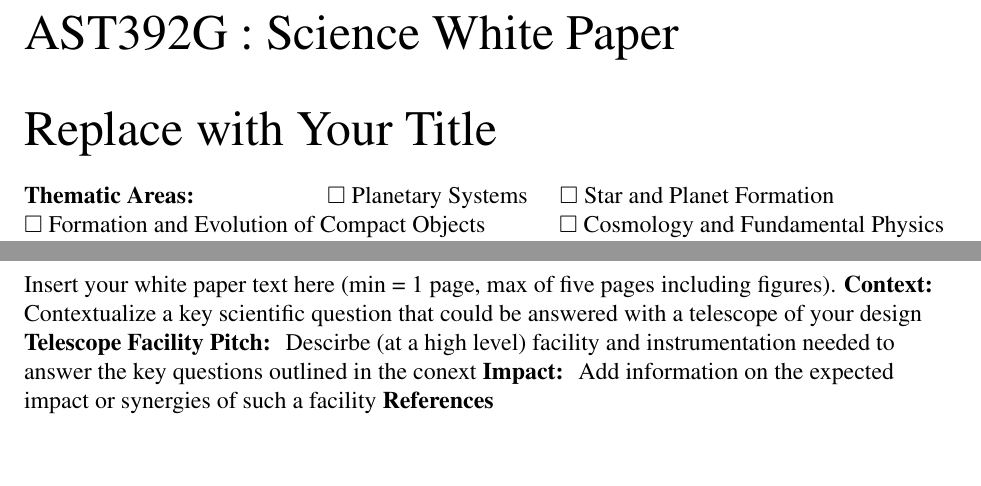
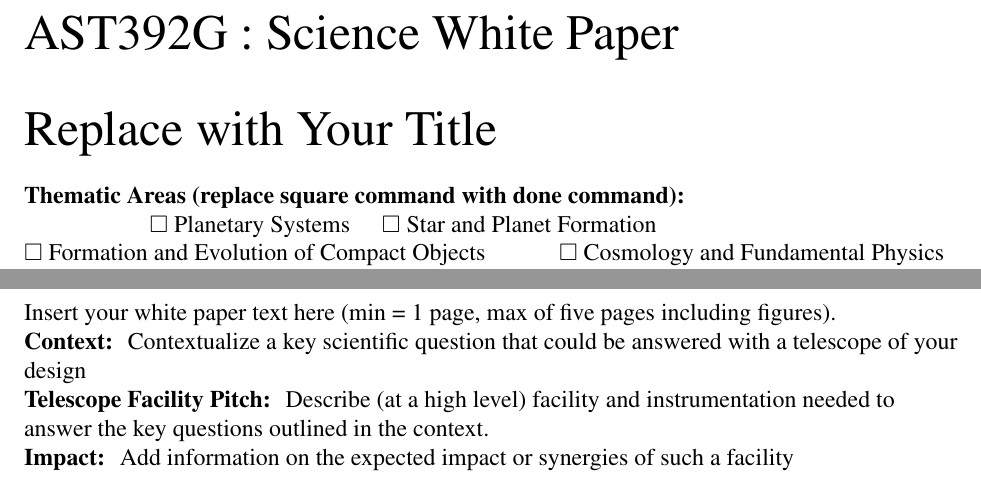
Before and after one commit to AST392G/templates, a LaTeX document (white_paper_template.tex): two parts of pages 1 and 2 of 2 before the commit and two parts of pages 1 and 2 of 3 after it, joined at a grey line, cut so that both start at the same text, the shorter picture padded with empty space. Compiled offline with pdfLaTeX.

Commit message:
minor updates

```diff
--- a/white_paper_template.tex
+++ b/white_paper_template.tex
@@ -22,7 +22,7 @@ AST392G : Science White Paper \linebreak
 Replace with Your Title \linebreak
 \normalsize
 
-\noindent \textbf{Thematic Areas:} \hspace*{60pt} $\square$ Planetary Systems \hspace*{10pt} $\square$ Star and Planet Formation \hspace*{20pt}\linebreak
+\noindent \textbf{Thematic Areas (replace square command with done command):\\} \hspace*{60pt} $\square$ Planetary Systems \hspace*{10pt} $\square$\ Star and Planet Formation \hspace*{20pt}\linebreak
 $\square$ Formation and Evolution of Compact Objects \hspace*{31pt} $\square$ Cosmology and Fundamental Physics \linebreak
   $\square$  Stars and Stellar Evolution \hspace*{1pt} $\square$ Resolved Stellar Populations and their Environments \hspace*{40pt} \linebreak
   $\square$    Galaxy Evolution   \hspace*{45pt} $\square$             Multi-Messenger Astronomy and Astrophysics \hspace*{65pt} \linebreak
@@ -56,10 +56,18 @@ Email:
 
 
 \pagebreak
-Insert your white paper text here (min = 1 page, max of five pages including figures).
+Insert your white paper text here (min = 1 page, max of five pages including figures).\\
+
+
 {\bf Context: } Contextualize a key scientific question that could be answered with a telescope of your design
-{\bf Telescope Facility Pitch: } Descirbe (at a high level) facility and instrumentation needed to answer the key questions outlined in the conext
+
+
+{\bf Telescope Facility Pitch: } Describe (at a high level) facility and instrumentation needed to answer the key questions outlined in the context.
+
+
 {\bf Impact:  } Add information on the expected impact or synergies of such a facility
+
+
 \pagebreak
 \textbf{References}
 
```
